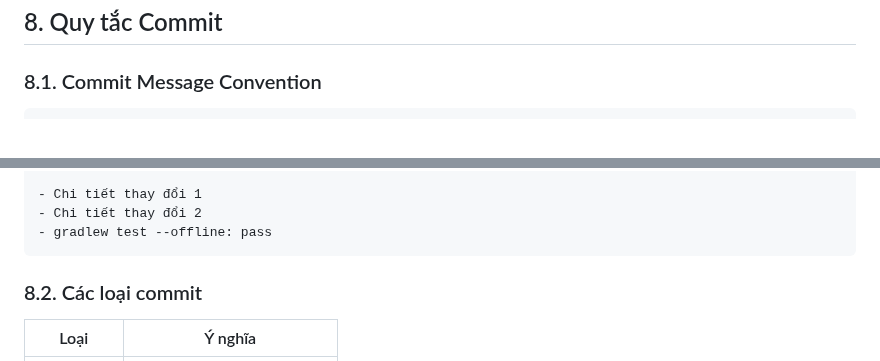
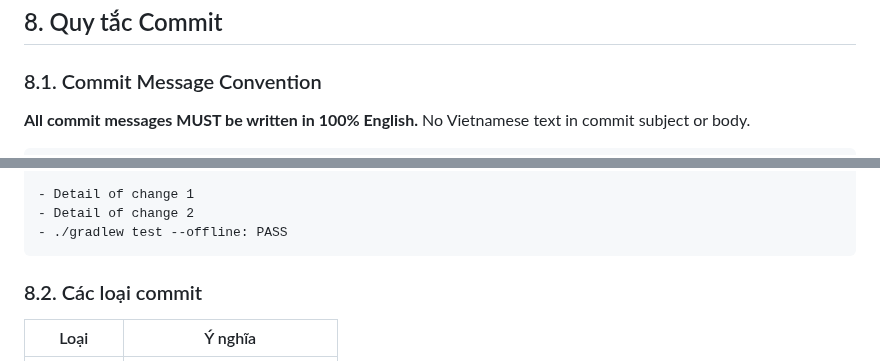
Before and after one commit to hvduong2k5/DUT.PBL6, a Markdown page: services/catalog-service/CATALOG_SERVICE_AGENT_RULES.md, 2 parts joined by grey strips. GitHub-like rendering.

````diff
--- a/services/catalog-service/CATALOG_SERVICE_AGENT_RULES.md
+++ b/services/catalog-service/CATALOG_SERVICE_AGENT_RULES.md
@@ -267,4 +267,5 @@ services/catalog-service/
 ## 8. Quy tắc Commit
 
 ### 8.1. Commit Message Convention
+**All commit messages MUST be written in 100% English.** No Vietnamese text in commit subject or body.
 ```
@@ -272,7 +273,7 @@ services/catalog-service/
 
-- Chi tiết thay đổi 1
-- Chi tiết thay đổi 2
-- gradlew test --offline: pass
+- Detail of change 1
+- Detail of change 2
+- ./gradlew test --offline: PASS
 ```
 
 ### 8.2. Các loại commit
````
Also changed, not shown: other parts of services/catalog-service/CATALOG_SERVICE_AGENT_RULES.md (+1 -1 lines), AGENTS.md (added, +63 -0 lines).
